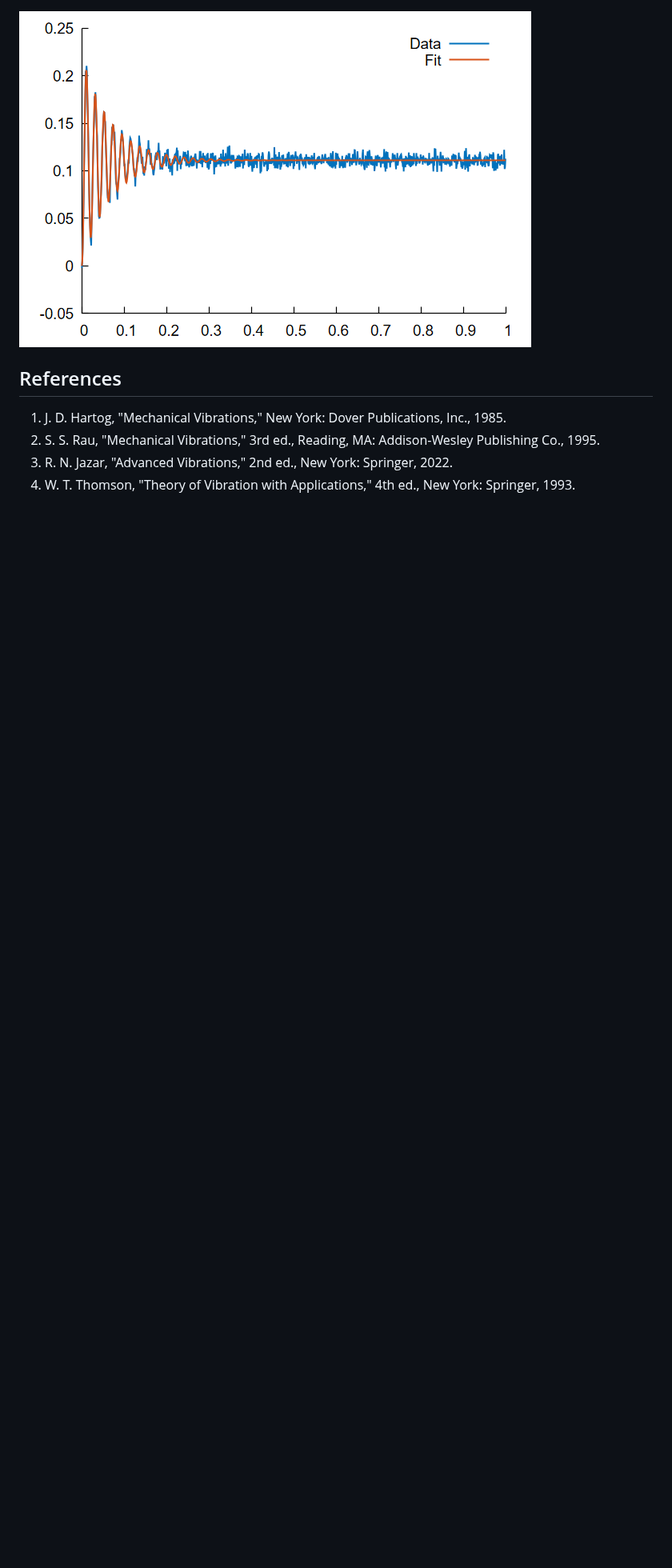
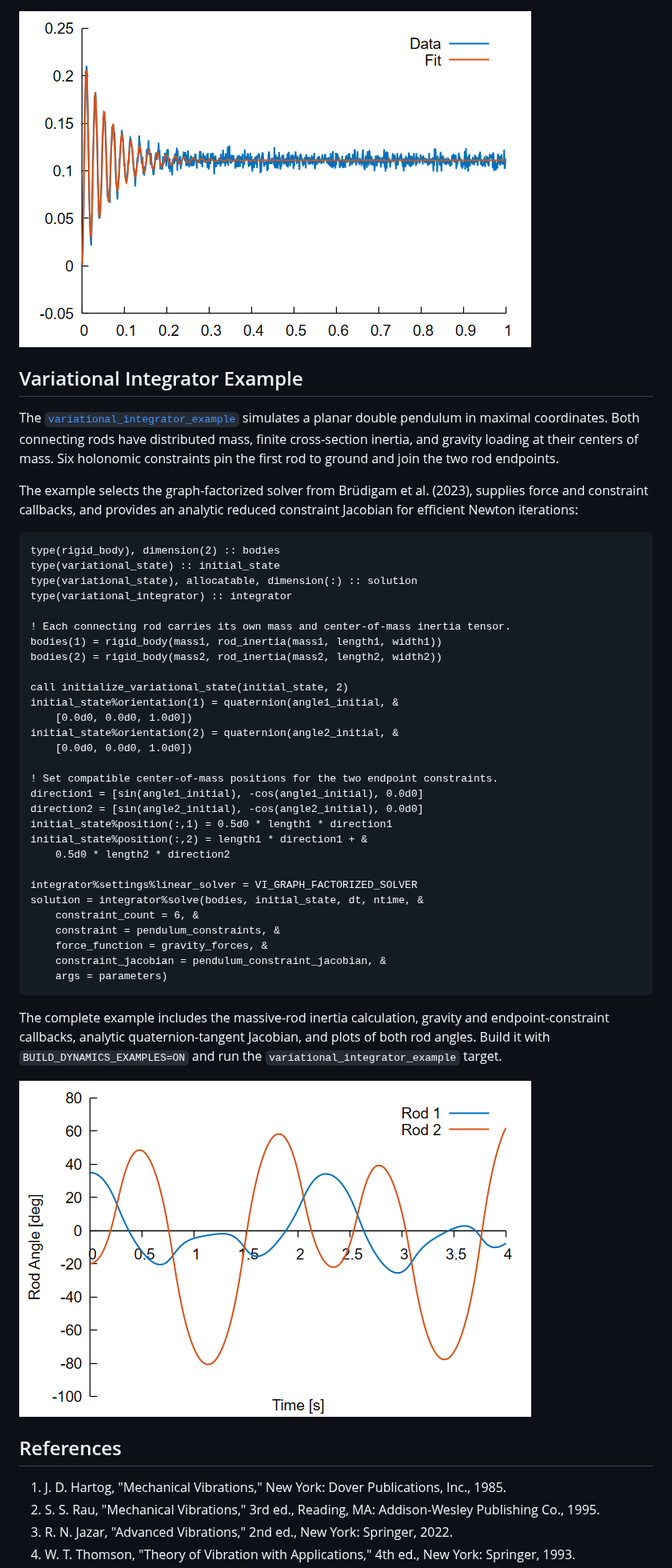
Before and after one commit to jchristopherson/dynamics, a Markdown page: README.md, the part around one of its changes. Shown at 80% size. Drawn GitHub-style; pictures changed too: images/variational_integrator_example.png (added); blank space fills up the shorter version.

Commit message:
Add examples

````diff
--- a/README.md
+++ b/README.md
@@ -746,6 +752,47 @@ DAMPING TERM:
 ```
 ![](images/siso_least_squares_fit_example.png?raw=true)
 
+## Variational Integrator Example
+The [`variational_integrator_example`](examples/variational_integrator_example.f90) simulates a planar double pendulum in maximal coordinates. Both connecting rods have distributed mass, finite cross-section inertia, and gravity loading at their centers of mass. Six holonomic constraints pin the first rod to ground and join the two rod endpoints.
+
+The example selects the graph-factorized solver from Brüdigam et al. (2023), supplies force and constraint callbacks, and provides an analytic reduced constraint Jacobian for efficient Newton iterations:
+
+```fortran
+type(rigid_body), dimension(2) :: bodies
+type(variational_state) :: initial_state
+type(variational_state), allocatable, dimension(:) :: solution
+type(variational_integrator) :: integrator
+
+! Each connecting rod carries its own mass and center-of-mass inertia tensor.
+bodies(1) = rigid_body(mass1, rod_inertia(mass1, length1, width1))
+bodies(2) = rigid_body(mass2, rod_inertia(mass2, length2, width2))
+
+call initialize_variational_state(initial_state, 2)
+initial_state%orientation(1) = quaternion(angle1_initial, &
+    [0.0d0, 0.0d0, 1.0d0])
+initial_state%orientation(2) = quaternion(angle2_initial, &
+    [0.0d0, 0.0d0, 1.0d0])
+
+! Set compatible center-of-mass positions for the two endpoint constraints.
+direction1 = [sin(angle1_initial), -cos(angle1_initial), 0.0d0]
+direction2 = [sin(angle2_initial), -cos(angle2_initial), 0.0d0]
+initial_state%position(:,1) = 0.5d0 * length1 * direction1
+initial_state%position(:,2) = length1 * direction1 + &
+    0.5d0 * length2 * direction2
+
+integrator%settings%linear_solver = VI_GRAPH_FACTORIZED_SOLVER
+solution = integrator%solve(bodies, initial_state, dt, ntime, &
+    constraint_count = 6, &
+    constraint = pendulum_constraints, &
+    force_function = gravity_forces, &
+    constraint_jacobian = pendulum_constraint_jacobian, &
+    args = parameters)
+```
+
+The complete example includes the massive-rod inertia calculation, gravity and endpoint-constraint callbacks, analytic quaternion-tangent Jacobian, and plots of both rod angles. Build it with `BUILD_DYNAMICS_EXAMPLES=ON` and run the `variational_integrator_example` target.
+
+![Double-pendulum rod angles produced by the variational integrator example](images/variational_integrator_example.png?raw=true)
+
 ## References
 1. J. D. Hartog, "Mechanical Vibrations," New York: Dover Publications, Inc., 1985.
 2. S. S. Rau, "Mechanical Vibrations," 3rd ed., Reading, MA: Addison-Wesley Publishing Co., 1995.
````
Also changed, not shown: other parts of README.md (+11 -5 lines), 3 other files.
